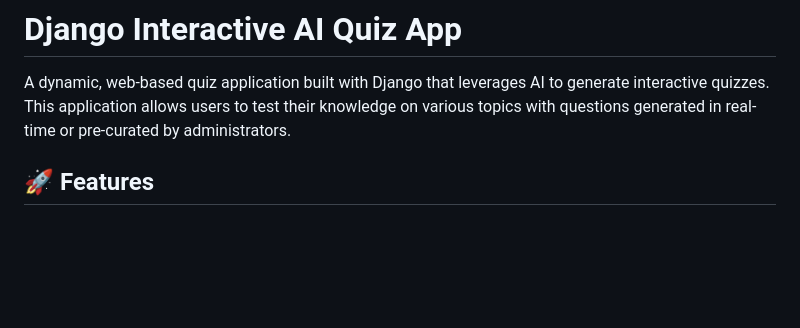
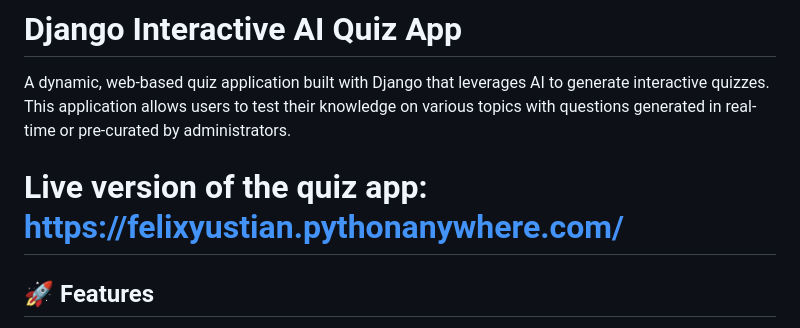
Before and after one commit to felixyustian/django_quizapp, a Markdown page: README.md, the part around the change. Drawn GitHub-style; blank space fills up the shorter version.

Commit message:
Update README.md
add live web app link

```diff
--- a/README.md
+++ b/README.md
@@ -1,6 +1,8 @@
 # Django Interactive AI Quiz App
 
 A dynamic, web-based quiz application built with Django that leverages AI to generate interactive quizzes. This application allows users to test their knowledge on various topics with questions generated in real-time or pre-curated by administrators.
+
+# Live version of the quiz app: https://felixyustian.pythonanywhere.com/
 
 ## 🚀 Features
 
```
